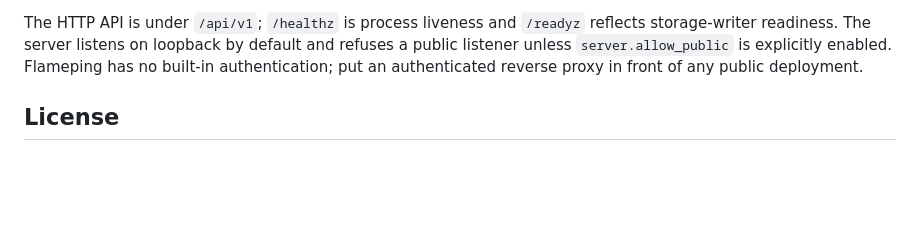
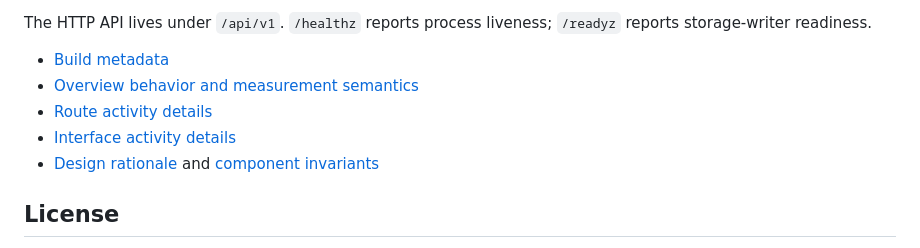
Before and after one commit to opshed/flameping, a Markdown page: README.md, the part around one of its changes. GitHub-like rendering; blank space fills up the shorter version.

````diff
--- a/README.md
+++ b/README.md
@@ -120,6 +208,14 @@ make browser-smoke  # requires Node/npm and headless Chrome
 ```
 
-The HTTP API is under `/api/v1`; `/healthz` is process liveness and `/readyz` reflects storage-writer readiness. The server listens on loopback by default and refuses a public listener unless `server.allow_public` is explicitly enabled. Flameping has no built-in authentication; put an authenticated reverse proxy in front of any public deployment.
+The HTTP API lives under `/api/v1`. `/healthz` reports process liveness;
+`/readyz` reports storage-writer readiness.
+
+- [Build metadata](docs/operations.md#build-metadata)
+- [Overview behavior and measurement semantics](docs/overview-experiment.md)
+- [Route activity details](docs/route-timeline-experiment.md)
+- [Interface activity details](docs/interface-timeline-experiment.md)
+- [Design rationale](docs/design-research.md) and
+  [component invariants](docs/implementation-plan.md)
 
 ## License
 
````
Also changed, not shown: other parts of README.md (+144 -56 lines), docs/operations.md (+31 -0 lines).
